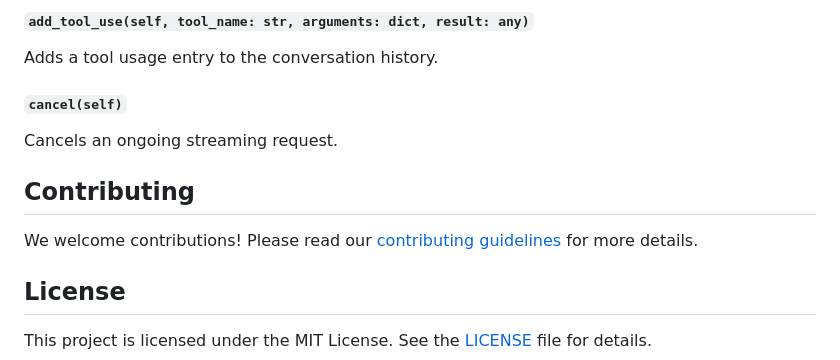
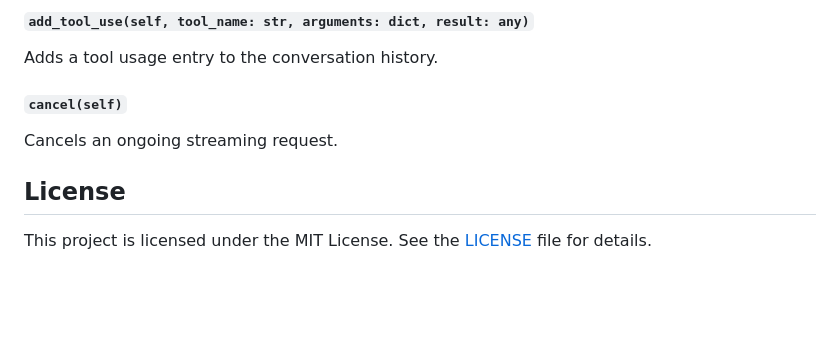
Before and after one commit to slava-vishnyakov/chatlet, a Markdown page: README.md, the part around the change. GitHub-like rendering; blank space fills up the shorter version.

Commit message:
Remove unnecessary line

```diff
--- a/README.md
+++ b/README.md
@@ -352,10 +352,6 @@ Adds a tool usage entry to the conversation history.
 
 Cancels an ongoing streaming request.
 
-## Contributing
-
-We welcome contributions! Please read our [contributing guidelines](CONTRIBUTING.md) for more details.
-
 ## License
 
 This project is licensed under the MIT License. See the [LICENSE](LICENSE) file for details.
```
